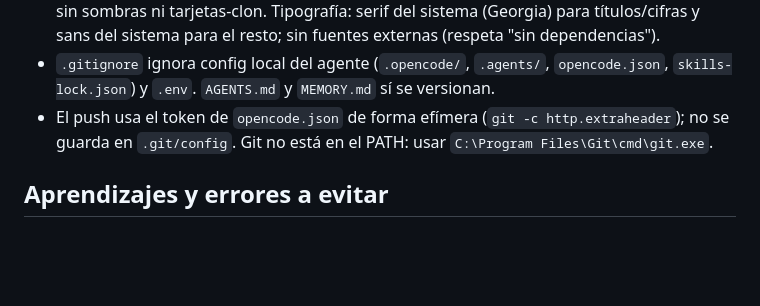
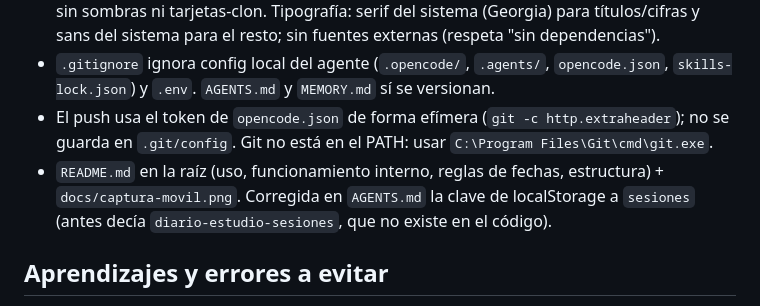
Before and after one commit to NikkenGP/diario-estudio, a Markdown page: MEMORY.md, the part around the change. Drawn GitHub-style; blank space fills up the shorter version.

Commit message:
docs: anadir README con captura y corregir clave de localStorage en AGENTS.md

```diff
--- a/MEMORY.md
+++ b/MEMORY.md
@@ -18,6 +18,7 @@ Memoria del proyecto entre sesiones. Máximo ~50 líneas: resume o elimina lo qu
 - Diseño (skill `frontend-design`): concepto "cuaderno de bocetos" — fondo de papel cuadriculado, tinta azul, subrayador amarillo en la racha. Un solo protagonista (la tarjeta de racha); estadísticas semana/mes agrupadas en un bloque `.resumen` de dos columnas; sin sombras ni tarjetas-clon. Tipografía: serif del sistema (Georgia) para títulos/cifras y sans del sistema para el resto; sin fuentes externas (respeta "sin dependencias").
 - `.gitignore` ignora config local del agente (`.opencode/`, `.agents/`, `opencode.json`, `skills-lock.json`) y `.env`. `AGENTS.md` y `MEMORY.md` sí se versionan.
 - El push usa el token de `opencode.json` de forma efímera (`git -c http.extraheader`); no se guarda en `.git/config`. Git no está en el PATH: usar `C:\Program Files\Git\cmd\git.exe`.
+- `README.md` en la raíz (uso, funcionamiento interno, reglas de fechas, estructura) + `docs/captura-movil.png`. Corregida en `AGENTS.md` la clave de localStorage a `sesiones` (antes decía `diario-estudio-sesiones`, que no existe en el código).
 
 ## Aprendizajes y errores a evitar
 - [2026-09-30] Fechas futuras inflaban las rachas. Solución: filtrar sesiones con fecha > hoy antes de calcular cualquier racha.
```
Also changed, not shown: AGENTS.md (+1 -1 lines), README.md (added, +63 -0 lines), docs/captura-movil.png (added).
